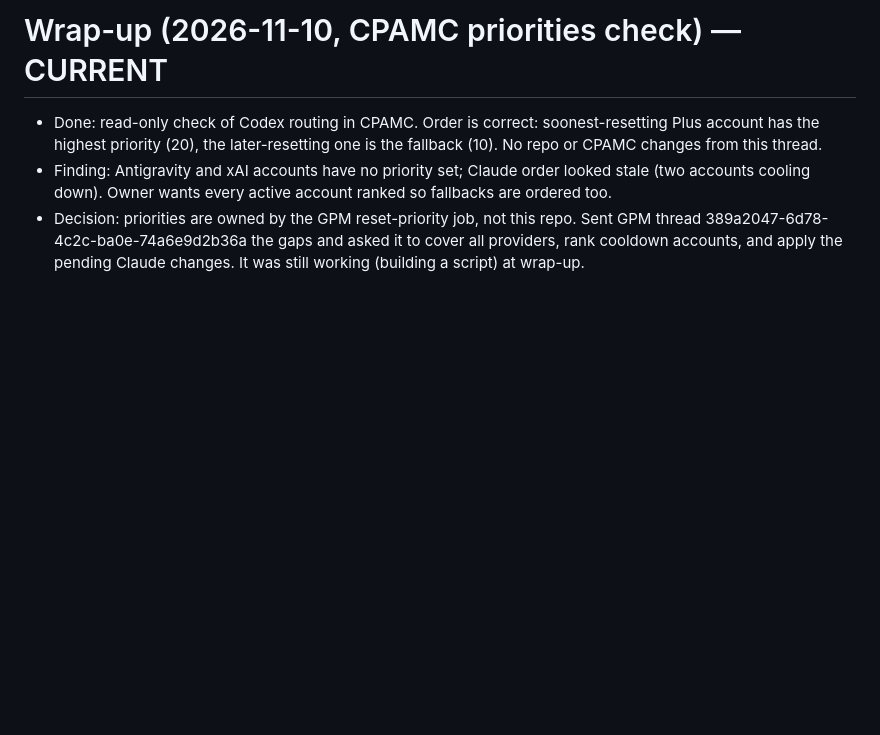
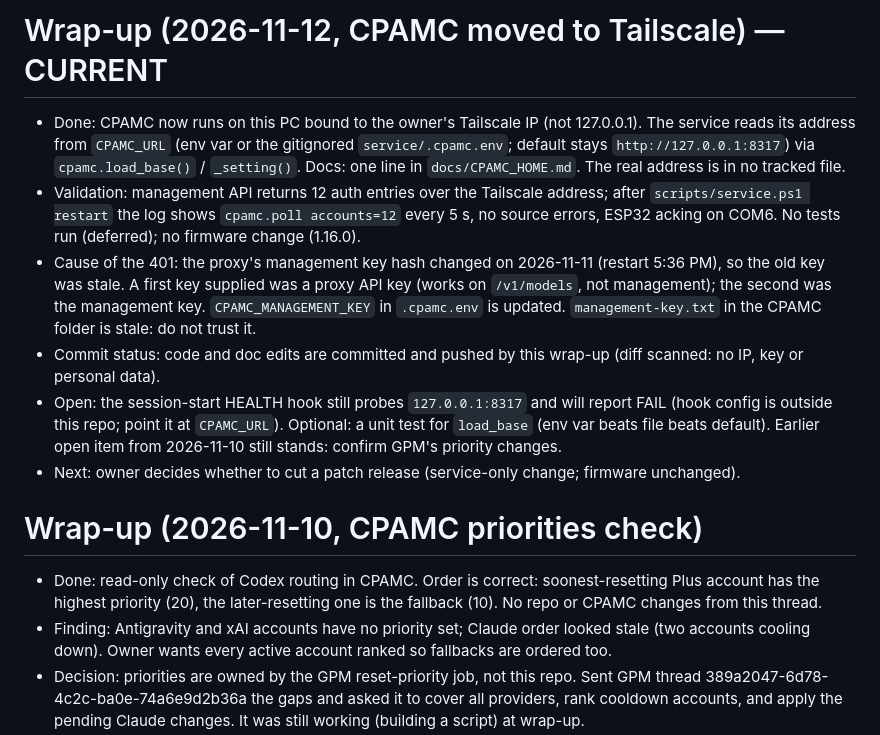
Before and after one commit to zdhoward/AIUsageMonitor, a Markdown page: HANDOFF.md, the part around the change. Drawn GitHub-style; blank space fills up the shorter version.

Commit message:
Wrap up: handoff, project log and lessons for CPAMC on Tailscale
Co-Authored-By: Claude Sonnet 5.5 <noreply@anthropic.com>

```diff
--- a/HANDOFF.md
+++ b/HANDOFF.md
@@ -1,4 +1,12 @@
-# Wrap-up (2026-11-10, CPAMC priorities check) — CURRENT
+# Wrap-up (2026-11-12, CPAMC moved to Tailscale) — CURRENT
+- Done: CPAMC now runs on this PC bound to the owner's Tailscale IP (not 127.0.0.1). The service reads its address from `CPAMC_URL` (env var or the gitignored `service/.cpamc.env`; default stays `http://127.0.0.1:8317`) via `cpamc.load_base()` / `_setting()`. Docs: one line in `docs/CPAMC_HOME.md`. The real address is in no tracked file.
+- Validation: management API returns 12 auth entries over the Tailscale address; after `scripts/service.ps1 restart` the log shows `cpamc.poll accounts=12` every 5 s, no source errors, ESP32 acking on COM6. No tests run (deferred); no firmware change (1.16.0).
+- Cause of the 401: the proxy's management key hash changed on 2026-11-11 (restart 5:36 PM), so the old key was stale. A first key supplied was a proxy API key (works on `/v1/models`, not management); the second was the management key. `CPAMC_MANAGEMENT_KEY` in `.cpamc.env` is updated. `management-key.txt` in the CPAMC folder is stale: do not trust it.
+- Commit status: code and doc edits are committed and pushed by this wrap-up (diff scanned: no IP, key or personal data).
+- Open: the session-start HEALTH hook still probes `127.0.0.1:8317` and will report FAIL (hook config is outside this repo; point it at `CPAMC_URL`). Optional: a unit test for `load_base` (env var beats file beats default). Earlier open item from 2026-11-10 still stands: confirm GPM's priority changes.
+- Next: owner decides whether to cut a patch release (service-only change; firmware unchanged).
+
+# Wrap-up (2026-11-10, CPAMC priorities check)
 - Done: read-only check of Codex routing in CPAMC. Order is correct: soonest-resetting Plus account has the highest priority (20), the later-resetting one is the fallback (10). No repo or CPAMC changes from this thread.
 - Finding: Antigravity and xAI accounts have no priority set; Claude order looked stale (two accounts cooling down). Owner wants every active account ranked so fallbacks are ordered too.
 - Decision: priorities are owned by the GPM reset-priority job, not this repo. Sent GPM thread 389a2047-6d78-4c2c-ba0e-74a6e9d2b36a the gaps and asked it to cover all providers, rank cooldown accounts, and apply the pending Claude changes. It was still working (building a script) at wrap-up.
```
Also changed, not shown: docs/PROJECT_LOG.md (+5 -0 lines), tasks/lessons.md (+3 -0 lines).
